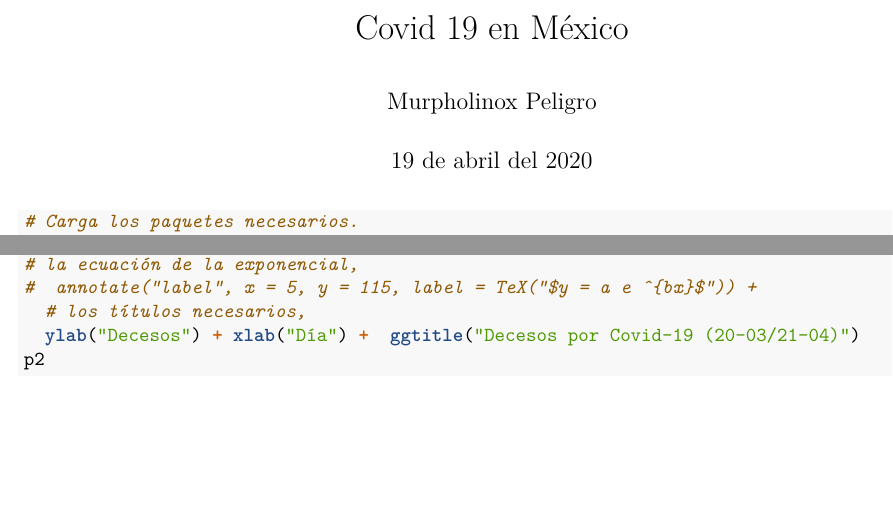
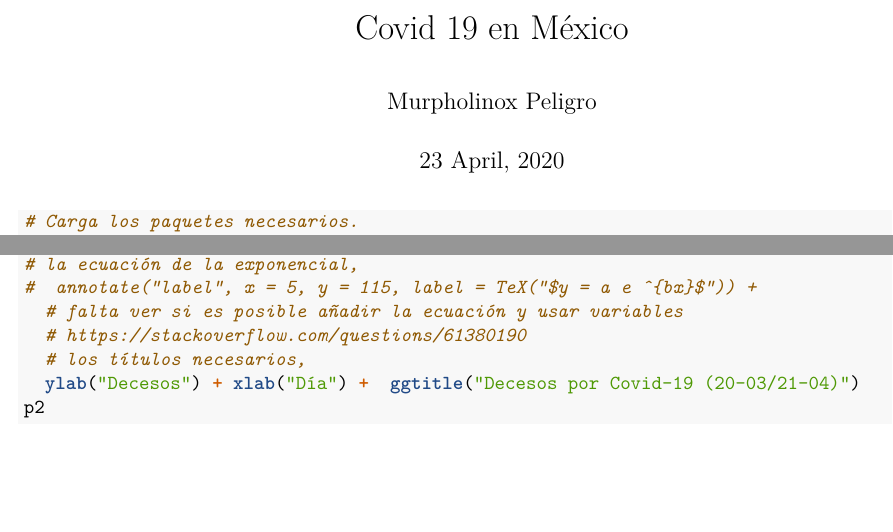
Before and after one commit to murpholinox/plotcovid19mx, an R Markdown document (covid19_mx.Rmd): two parts of pages 1 and 2 of 3, joined at a grey line, cut so that both start at the same text. Rendered offline with R 4.5, knitr and Pandoc, then LaTeX, with nearby package versions.

Commit message:
Fecha automática

```diff
--- a/covid19_mx.Rmd
+++ b/covid19_mx.Rmd
@@ -1,7 +1,7 @@
 ---
 title: "Covid 19 en México"
 author: "Murpholinox Peligro"
-date: "19 de abril del 2020"
+date: "`r format(Sys.time(), '%d %B, %Y')`"
 output: pdf_document
 ---
 
@@ -77,6 +77,8 @@ p2 <- p +
               method.args = list(start = list(a = a, b =  b))) +
 # la ecuación de la exponencial,
 #  annotate("label", x = 5, y = 115, label = TeX("$y = a e ^{bx}$")) +
+  # falta ver si es posible añadir la ecuación y usar variables
+  # https://stackoverflow.com/questions/61380190
   # los títulos necesarios,
   ylab("Decesos") + xlab("Día") +  ggtitle("Decesos por Covid-19 (20-03/21-04)")
 p2
```
Also changed, not shown: covid19_mx.pdf.
